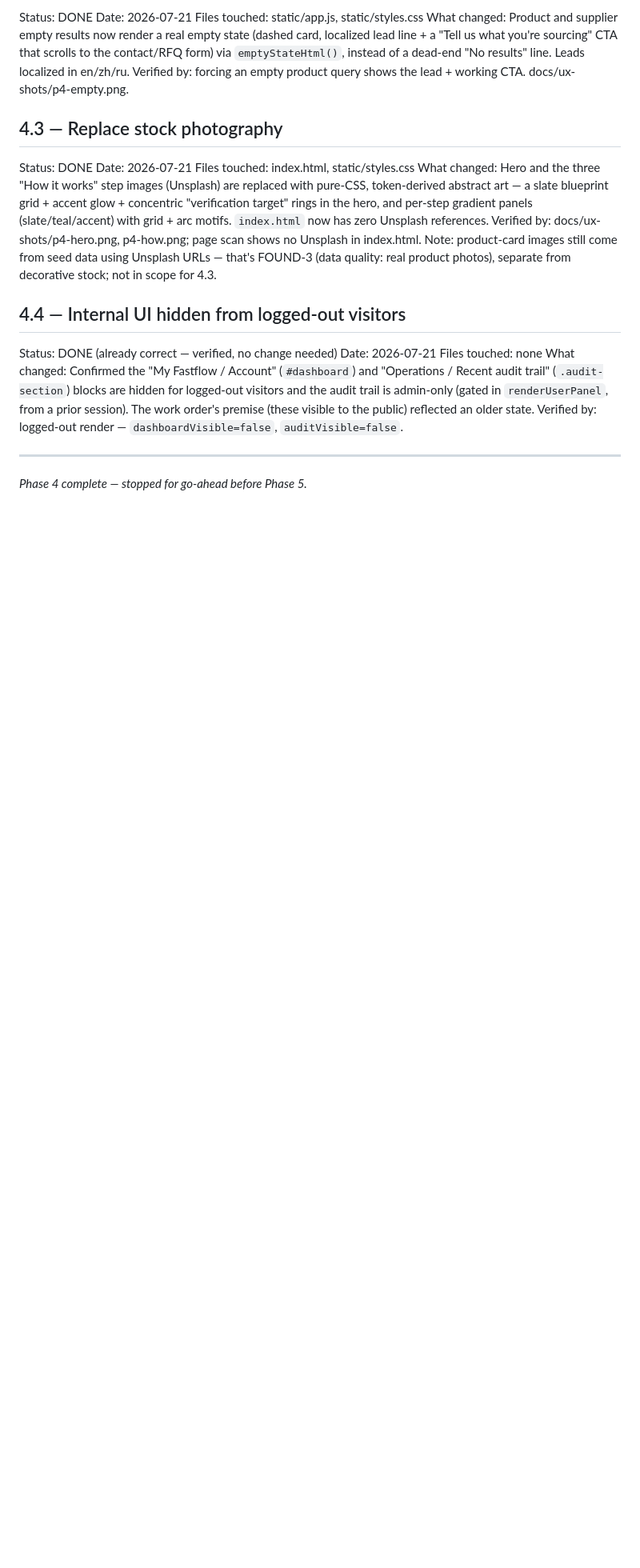
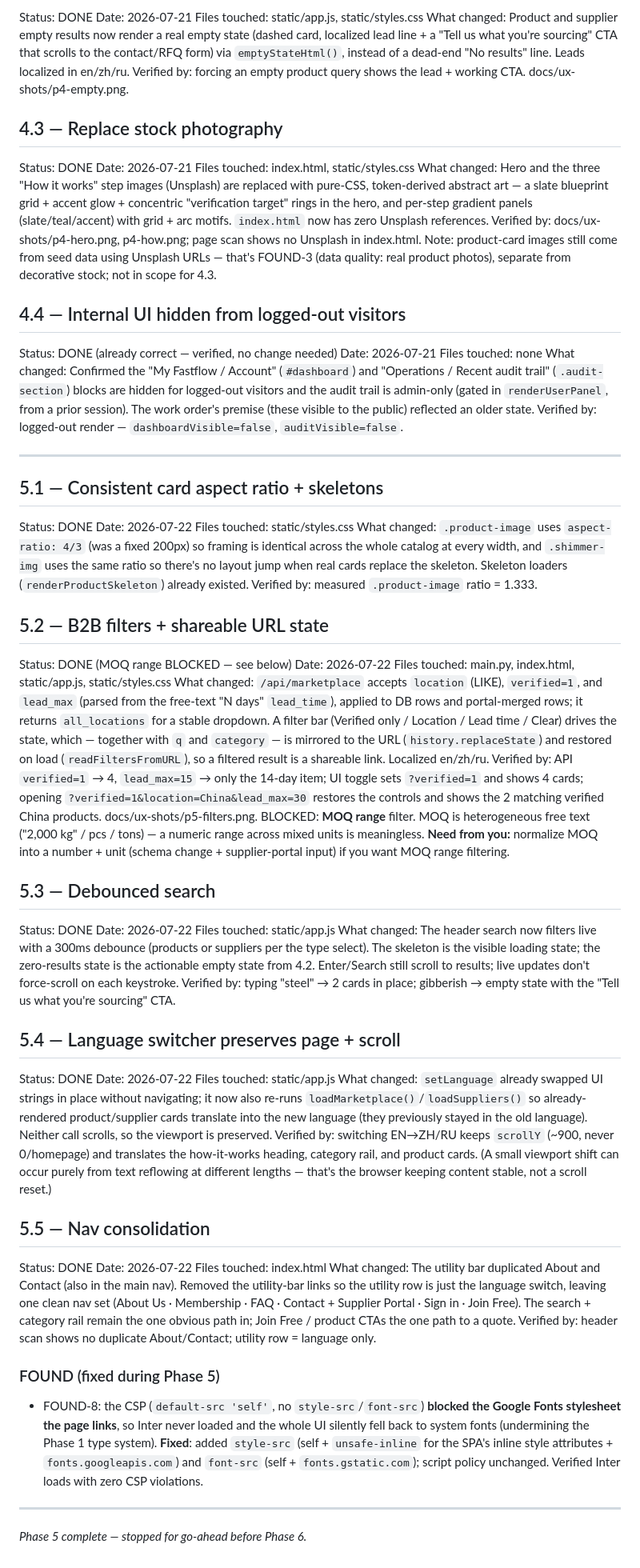
Before and after one commit to yaalasan/online-trade-platform, a Markdown page: fastflow-ux-ledger.md, the part around the change. Shown at 80% size. Drawn GitHub-style; blank space fills up the shorter version.

Commit message:
ux(5): ledger — Phase 5 catalog/search/nav (5.1–5.5) + FOUND-8

```diff
--- a/fastflow-ux-ledger.md
+++ b/fastflow-ux-ledger.md
@@ -192,4 +192,45 @@ Verified by: logged-out render — `dashboardVisible=false`, `auditVisible=false
 
 ---
 
-_Phase 4 complete — stopped for go-ahead before Phase 5._
+## 5.1 — Consistent card aspect ratio + skeletons
+Status: DONE
+Date: 2026-07-22
+Files touched: static/styles.css
+What changed: `.product-image` uses `aspect-ratio: 4/3` (was a fixed 200px) so framing is identical across the whole catalog at every width, and `.shimmer-img` uses the same ratio so there's no layout jump when real cards replace the skeleton. Skeleton loaders (`renderProductSkeleton`) already existed.
+Verified by: measured `.product-image` ratio = 1.333.
+
+## 5.2 — B2B filters + shareable URL state
+Status: DONE (MOQ range BLOCKED — see below)
+Date: 2026-07-22
+Files touched: main.py, index.html, static/app.js, static/styles.css
+What changed: `/api/marketplace` accepts `location` (LIKE), `verified=1`, and `lead_max` (parsed from the free-text "N days" `lead_time`), applied to DB rows and portal-merged rows; it returns `all_locations` for a stable dropdown. A filter bar (Verified only / Location / Lead time / Clear) drives the state, which — together with `q` and `category` — is mirrored to the URL (`history.replaceState`) and restored on load (`readFiltersFromURL`), so a filtered result is a shareable link. Localized en/zh/ru.
+Verified by: API `verified=1` → 4, `lead_max=15` → only the 14-day item; UI toggle sets `?verified=1` and shows 4 cards; opening `?verified=1&location=China&lead_max=30` restores the controls and shows the 2 matching verified China products. docs/ux-shots/p5-filters.png.
+BLOCKED: **MOQ range** filter. MOQ is heterogeneous free text ("2,000 kg" / pcs / tons) — a numeric range across mixed units is meaningless. **Need from you:** normalize MOQ into a number + unit (schema change + supplier-portal input) if you want MOQ range filtering.
+
+## 5.3 — Debounced search
+Status: DONE
+Date: 2026-07-22
+Files touched: static/app.js
+What changed: The header search now filters live with a 300ms debounce (products or suppliers per the type select). The skeleton is the visible loading state; the zero-results state is the actionable empty state from 4.2. Enter/Search still scroll to results; live updates don't force-scroll on each keystroke.
+Verified by: typing "steel" → 2 cards in place; gibberish → empty state with the "Tell us what you're sourcing" CTA.
+
+## 5.4 — Language switcher preserves page + scroll
+Status: DONE
+Date: 2026-07-22
+Files touched: static/app.js
+What changed: `setLanguage` already swapped UI strings in place without navigating; it now also re-runs `loadMarketplace()`/`loadSuppliers()` so already-rendered product/supplier cards translate into the new language (they previously stayed in the old language). Neither call scrolls, so the viewport is preserved.
+Verified by: switching EN→ZH/RU keeps `scrollY` (~900, never 0/homepage) and translates the how-it-works heading, category rail, and product cards. (A small viewport shift can occur purely from text reflowing at different lengths — that's the browser keeping content stable, not a scroll reset.)
+
+## 5.5 — Nav consolidation
+Status: DONE
+Date: 2026-07-22
+Files touched: index.html
+What changed: The utility bar duplicated About and Contact (also in the main nav). Removed the utility-bar links so the utility row is just the language switch, leaving one clean nav set (About Us · Membership · FAQ · Contact + Supplier Portal · Sign in · Join Free). The search + category rail remain the one obvious path in; Join Free / product CTAs the one path to a quote.
+Verified by: header scan shows no duplicate About/Contact; utility row = language only.
+
+### FOUND (fixed during Phase 5)
+- FOUND-8: the CSP (`default-src 'self'`, no `style-src`/`font-src`) **blocked the Google Fonts stylesheet the page links**, so Inter never loaded and the whole UI silently fell back to system fonts (undermining the Phase 1 type system). **Fixed**: added `style-src` (self + `unsafe-inline` for the SPA's inline style attributes + `fonts.googleapis.com`) and `font-src` (self + `fonts.gstatic.com`); script policy unchanged. Verified Inter loads with zero CSP violations.
+
+---
+
+_Phase 5 complete — stopped for go-ahead before Phase 6._
```
